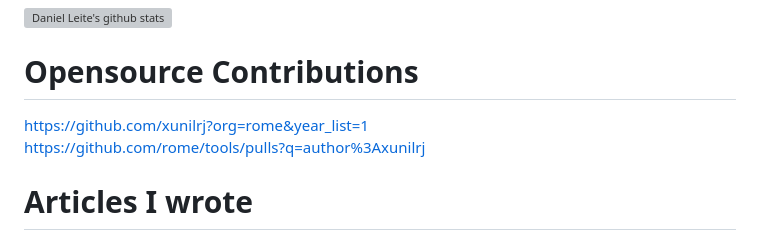
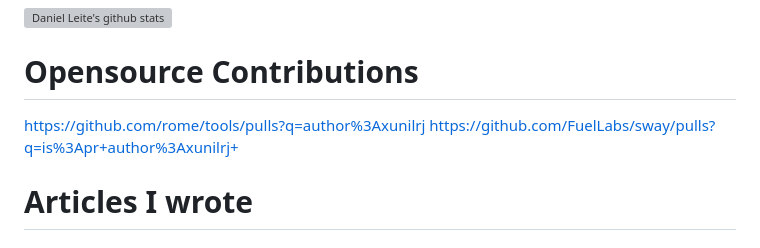
Before and after one commit to xunilrj/xunilrj, a Markdown page: Readme.md, the part around the change. Rendered like a GitHub page; grey boxes are pictures that could not be loaded.

```diff
--- a/Readme.md
+++ b/Readme.md
@@ -3,8 +3,8 @@
 
 # Opensource Contributions
 
-https://github.com/xunilrj?org=rome&year_list=1
 https://github.com/rome/tools/pulls?q=author%3Axunilrj
+https://github.com/FuelLabs/sway/pulls?q=is%3Apr+author%3Axunilrj+
 
 # Articles I wrote
 
```
